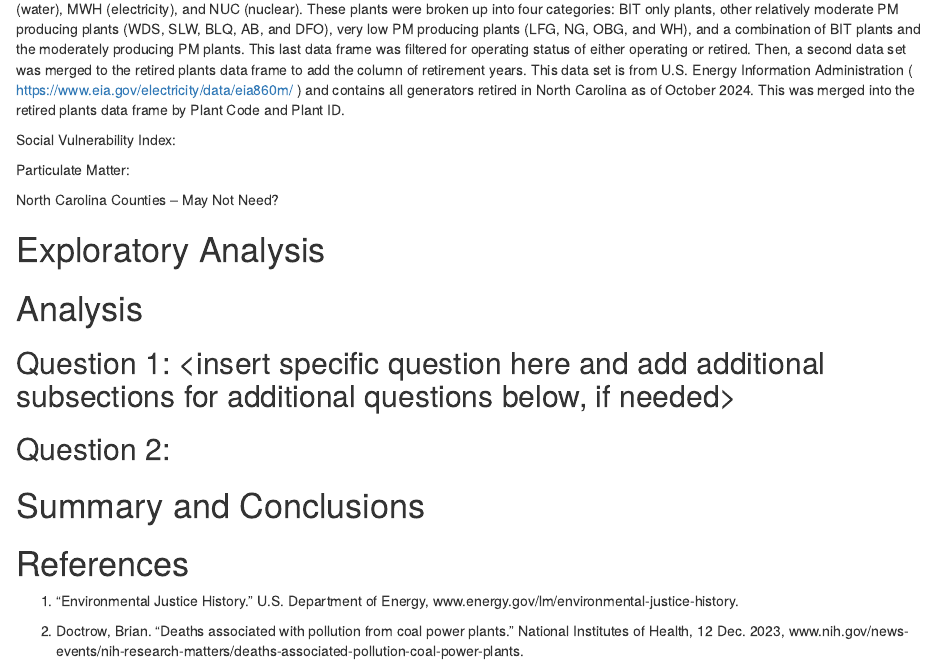
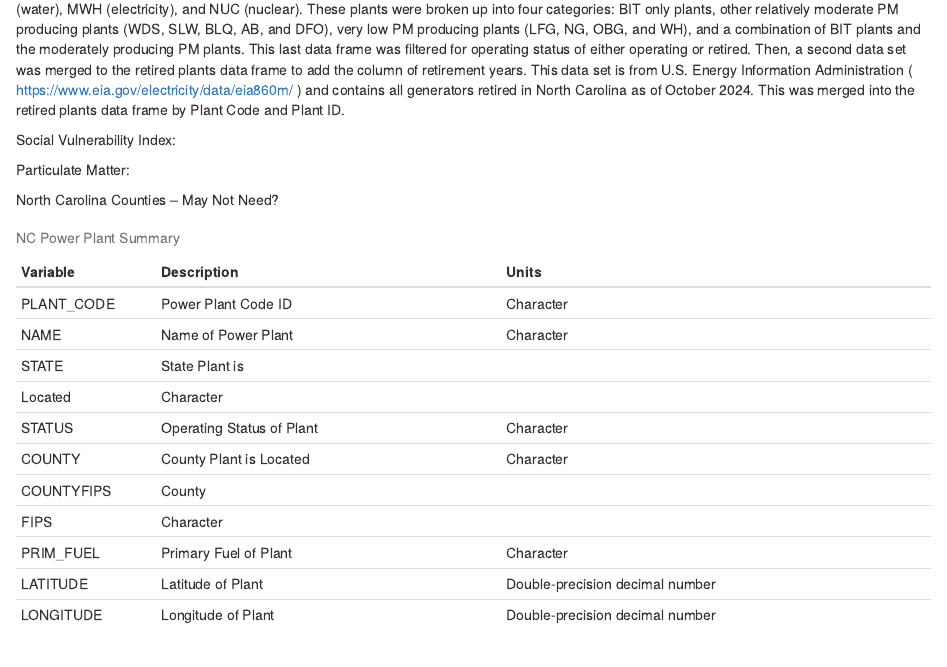
Before and after one commit to jessalynlc/ChuangShohanLopez_ENV872_EDA_FinalProject, an R Markdown document (Project_Template.Rmd): the page in a window 1100 px wide, from 940 px down. Rendered offline with R 4.5, knitr and Pandoc, with nearby package versions; some code elsewhere in the file could not run offline.

Commit message:
Attempt of kable function for power plants

````diff
--- a/Project_Template.Rmd
+++ b/Project_Template.Rmd
@@ -79,7 +85,19 @@ North Carolina Counties – May Not Need?
 #tendencies, data source if multiple are used, etc.) - dont include code used
 #to generate the table
 
-#kable(data, caption = , col.names = c(''), digits = )
+## POWERPLANT SUMMARY AND KABLE
+powerplants_summary <- data.frame(
+  Variable = c('PLANT_CODE', 'NAME', 'STATE', 'STATUS', 'COUNTY', 'COUNTYFIPS',
+               'PRIM_FUEL', 'LATITUDE', 'LONGITUDE'),
+  Description = c('Power Plant Code ID', 'Name of Power Plant', 'State Plant is
+  Located', 'Operating Status of Plant', 'County Plant is Located', 'County
+  FIPS', 'Primary Fuel of Plant', 'Latitude of Plant', 'Longitude of Plant'),
+  Units = c('Character', 'Character', 'Character', 'Character', 'Character',
+            'Character', 'Character', 'Double-precision decimal number',
+            'Double-precision decimal number')
+)
+
+kable(powerplants_summary, caption = 'NC Power Plant Summary')
 
 
 ```
````
Also changed, not shown: Project_Template.Rmd (6 more changed lines).
